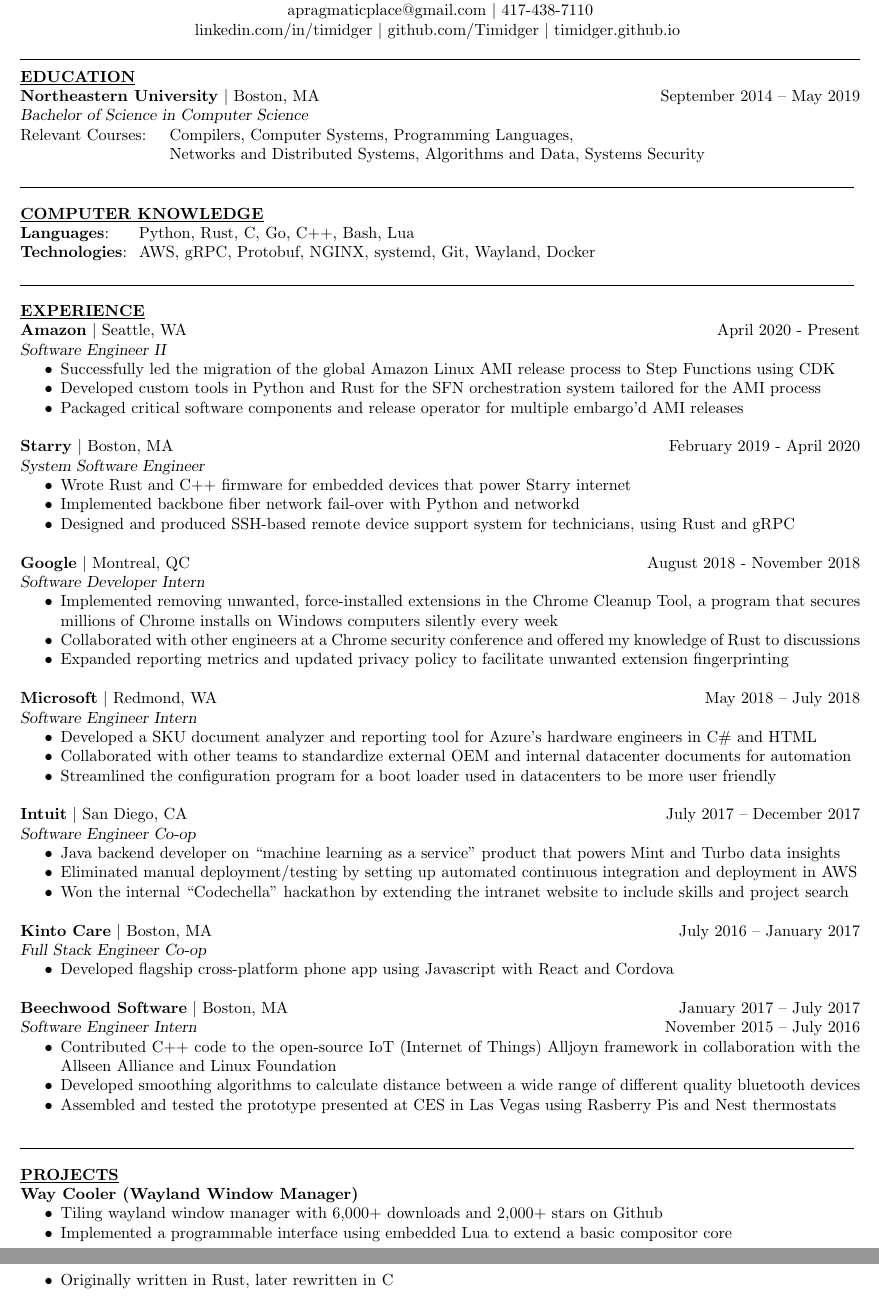
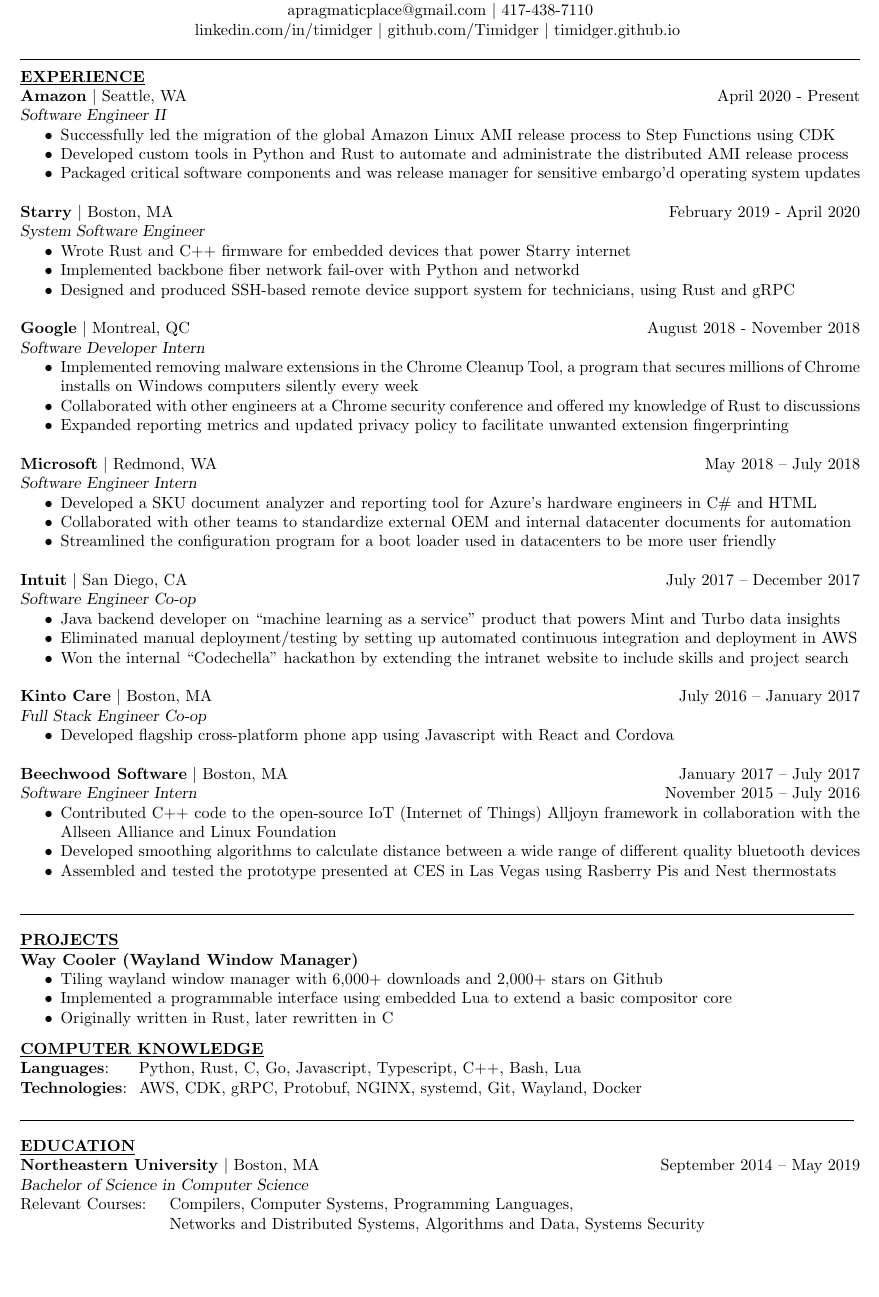
Before and after one commit to Timidger/resume, a LaTeX CV (resume.tex): two parts of pages 1 and 2 of 2 before the commit and part of page 1 of 2 after it, the two joined at a grey line, cut so that both start at the same text, the shorter picture padded with empty space. Compiled offline with pdfLaTeX.

Commit message:
Moved experience first, reworded some things

```diff
--- a/resume.tex
+++ b/resume.tex
@@ -24,22 +24,6 @@
 
 \begin{resume}
 
-\section{\underline{EDUCATION}}
- \textbf{Northeastern University} $|$ Boston, MA \hfill September 2014 \--- May 2019 \\
-{\sl Bachelor of Science in Computer Science} \\
-Relevant Courses: \hskip 1em Compilers, Computer Systems, Programming Languages, \\
-\strut\hskip 9.25em Networks and Distributed Systems, Algorithms and Data, Systems Security \vspace{2mm} \\
-\noindent\makebox[7.15in]{\rule{7.15in}{0.4pt}}
-
-\section {\underline{COMPUTER KNOWLEDGE}}
-{\textbf{Languages}: \hskip 1.4em Python, Rust, C, Go, C++, Bash, Lua \\
-\textbf{Technologies}: \hskip 0.3em AWS, gRPC, Protobuf, NGINX, systemd, Git,
-Wayland, Docker
-\vspace{-.7em}
-}
-
-\noindent\makebox[7.15in]{\rule{7.15in}{0.4pt}}
-
 \section{\underline{EXPERIENCE}}
 
 \textbf{Amazon} $|$ Seattle, WA\hfill April 2020 - Present\\
@@ -47,10 +31,10 @@
 \begin{itemize} \itemsep -2pt
 	\item Successfully led the migration of the global Amazon Linux AMI
 		release process to Step Functions using CDK
-	\item Developed custom tools in Python and Rust for the SFN orchestration system
-		tailored for the AMI process
+	\item Developed custom tools in Python and Rust to automate and
+		administrate the distributed AMI release process
 	%\item Automating AMI releases with Python, Bash, and Rust for Amazon Linux Machinery team
-	\item Packaged critical software components and release operator for multiple embargo'd AMI releases
+	\item Packaged critical software components and was release manager for sensitive embargo'd operating system updates
 \end{itemize}
 
 \textbf{Starry} $|$ Boston, MA\hfill February 2019 - April 2020\\
@@ -64,7 +48,7 @@
 \textbf{Google} $|$ Montreal, QC\hfill August 2018 - November 2018\\
 {\sl Software Developer Intern}
 \begin{itemize} \itemsep -2pt
-	\item Implemented removing unwanted, force-installed extensions in the Chrome Cleanup Tool, a program that secures millions of Chrome installs on Windows computers silently every week
+	\item Implemented removing malware extensions in the Chrome Cleanup Tool, a program that secures millions of Chrome installs on Windows computers silently every week
     \item Collaborated with other engineers at a Chrome security conference and
       offered my knowledge of Rust to discussions
     \item Expanded reporting metrics and updated privacy policy to facilitate unwanted extension fingerprinting
@@ -115,6 +99,23 @@
     \item Originally written in Rust, later rewritten in C
 \end{itemize}
 
+\section {\underline{COMPUTER KNOWLEDGE}}
+{\textbf{Languages}: \hskip 1.4em Python, Rust, C, Go, Javascript, Typescript, C++, Bash, Lua \\
+\textbf{Technologies}: \hskip 0.3em AWS, CDK, gRPC, Protobuf, NGINX, systemd, Git,
+Wayland, Docker
+\vspace{-.7em}
+}
+
+% load-bearing
+\noindent\makebox[7.15in]{\rule{7.15in}{0.4pt}}
+
+\section{\underline{EDUCATION}}
+ \textbf{Northeastern University} $|$ Boston, MA \hfill September 2014 \--- May 2019 \\
+{\sl Bachelor of Science in Computer Science} \\
+Relevant Courses: \hskip 1em Compilers, Computer Systems, Programming Languages, \\
+\strut\hskip 9.25em Networks and Distributed Systems, Algorithms and Data, Systems Security \vspace{2mm} \\
+
+
 %\textbf{wlc-rs, wlroots-rs (Safe Rust bindings to C Wayland libraries)} \hfill October 2017 \--- April 2019
 %\begin{itemize} \itemsep -2pt
 %  \item Designed and implemented a safe interface to wlc and wlroots (its successor)
```
